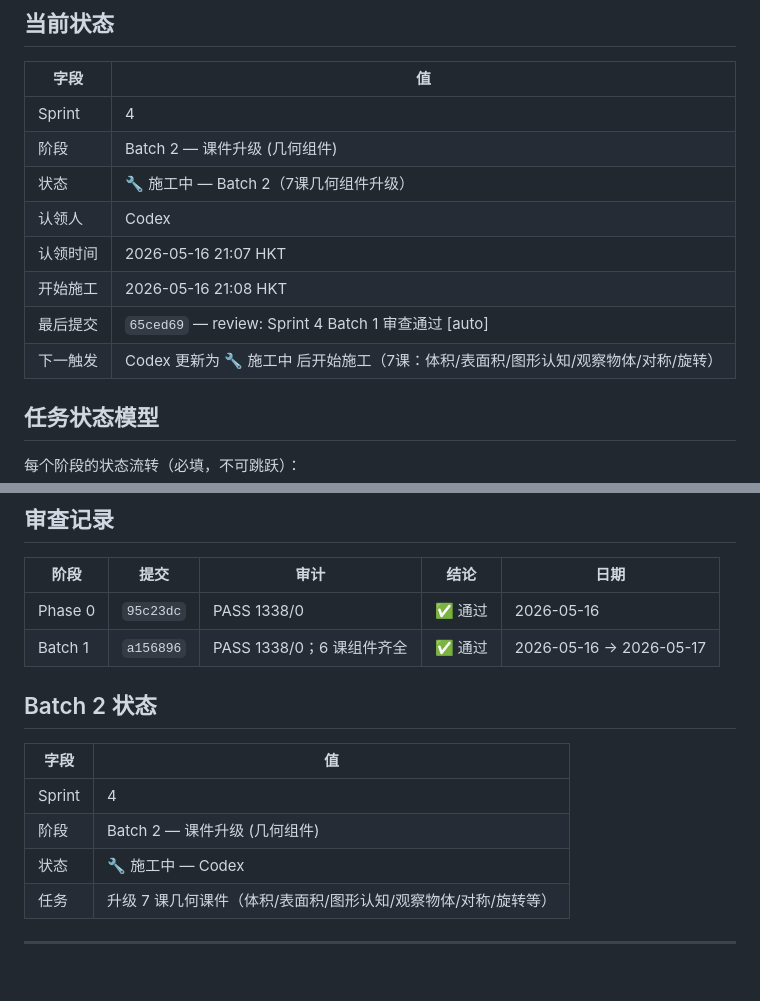
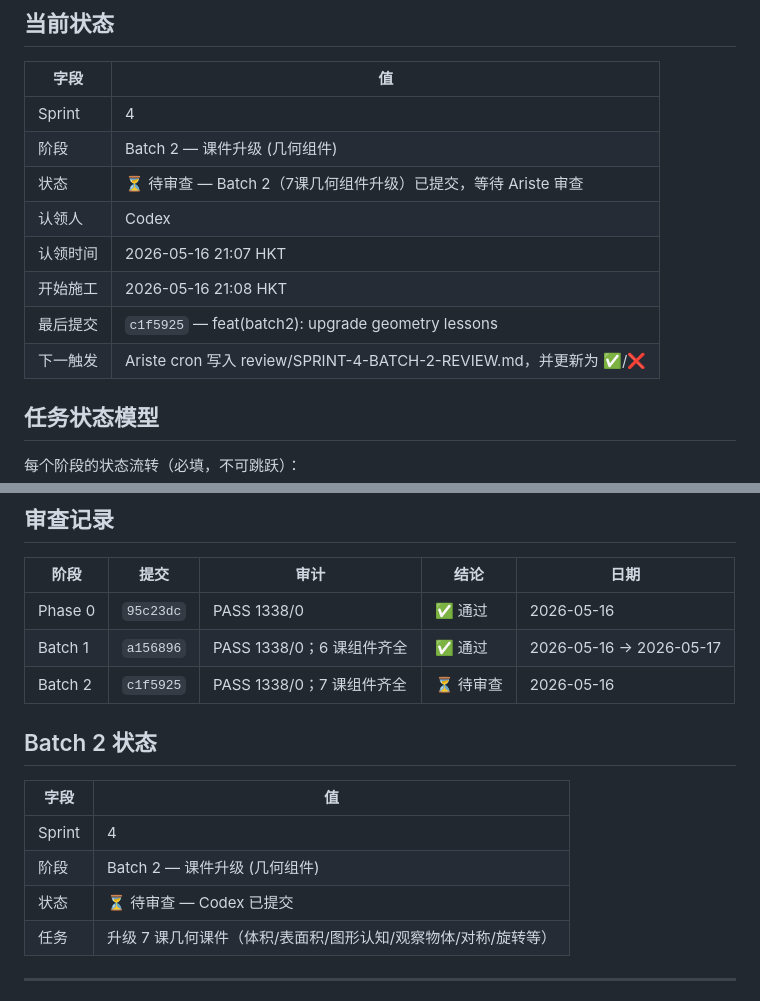
Before and after one commit to skyflyld/math-grade5, a Markdown page: PROGRESS.md, 2 parts joined by grey strips. GitHub-like rendering; blank space fills up the shorter version.

Commit message:
chore(progress): Batch 2 ready for review

```diff
--- a/PROGRESS.md
+++ b/PROGRESS.md
@@ -9,12 +9,12 @@
 |------|-----|
 | Sprint | 4 |
 | 阶段 | Batch 2 — 课件升级 (几何组件) |
-| 状态 | 🔧 施工中 — Batch 2（7课几何组件升级） |
+| 状态 | ⏳ 待审查 — Batch 2（7课几何组件升级）已提交，等待 Ariste 审查 |
 | 认领人 | Codex |
 | 认领时间 | 2026-05-16 21:07 HKT |
 | 开始施工 | 2026-05-16 21:08 HKT |
-| 最后提交 | `65ced69` — review: Sprint 4 Batch 1 审查通过 [auto] |
-| 下一触发 | Codex 更新为 🔧 施工中 后开始施工（7课：体积/表面积/图形认知/观察物体/对称/旋转） |
+| 最后提交 | `c1f5925` — feat(batch2): upgrade geometry lessons |
+| 下一触发 | Ariste cron 写入 review/SPRINT-4-BATCH-2-REVIEW.md，并更新为 ✅/❌ |
 
 ## 任务状态模型
 
@@ -56,6 +56,7 @@ Phase 0 (6组件) → Batch 1 (6课, NumberLine) → Batch 2 (7课, 几何) →
 |------|------|------|------|------|
 | Phase 0 | `95c23dc` | PASS 1338/0 | ✅ 通过 | 2026-05-16 |
 | Batch 1 | `a156896` | PASS 1338/0；6 课组件齐全 | ✅ 通过 | 2026-05-16 → 2026-05-17 |
+| Batch 2 | `c1f5925` | PASS 1338/0；7 课组件齐全 | ⏳ 待审查 | 2026-05-16 |
 
 ## Batch 2 状态
 
@@ -63,7 +64,7 @@ Phase 0 (6组件) → Batch 1 (6课, NumberLine) → Batch 2 (7课, 几何) →
 |------|-----|
 | Sprint | 4 |
 | 阶段 | Batch 2 — 课件升级 (几何组件) |
-| 状态 | 🔧 施工中 — Codex |
+| 状态 | ⏳ 待审查 — Codex 已提交 |
 | 任务 | 升级 7 课几何课件（体积/表面积/图形认知/观察物体/对称/旋转等）|
 
 ---
```
